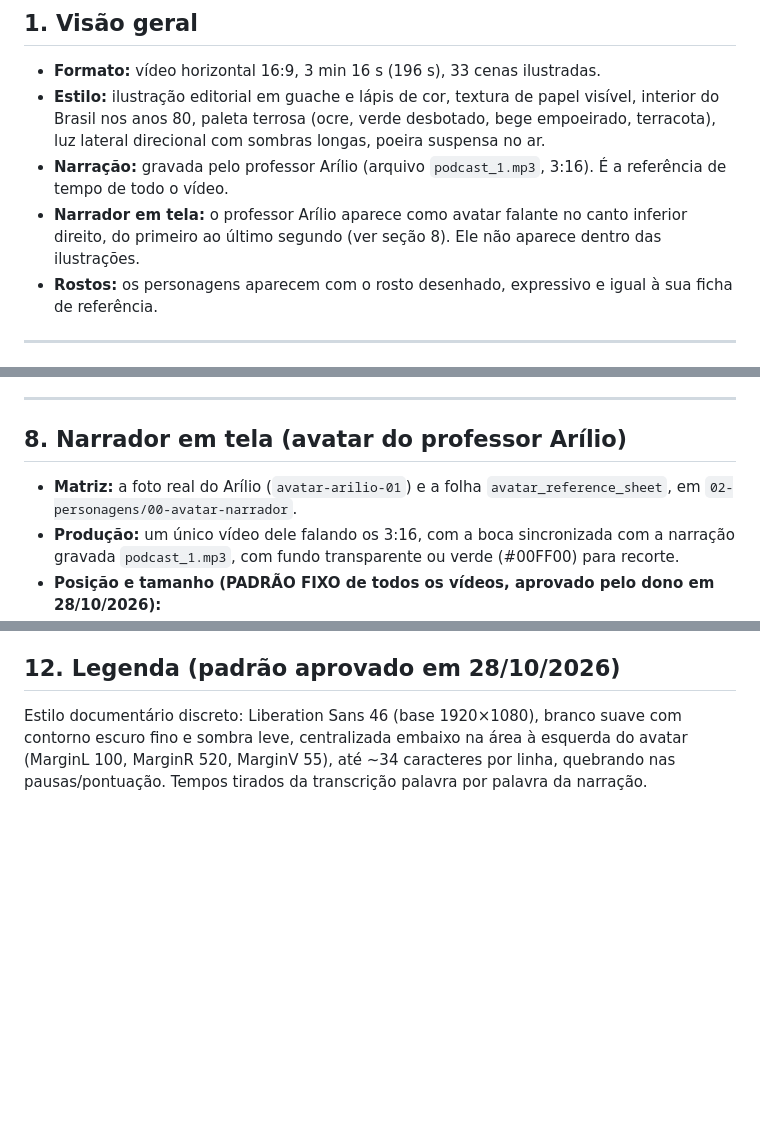
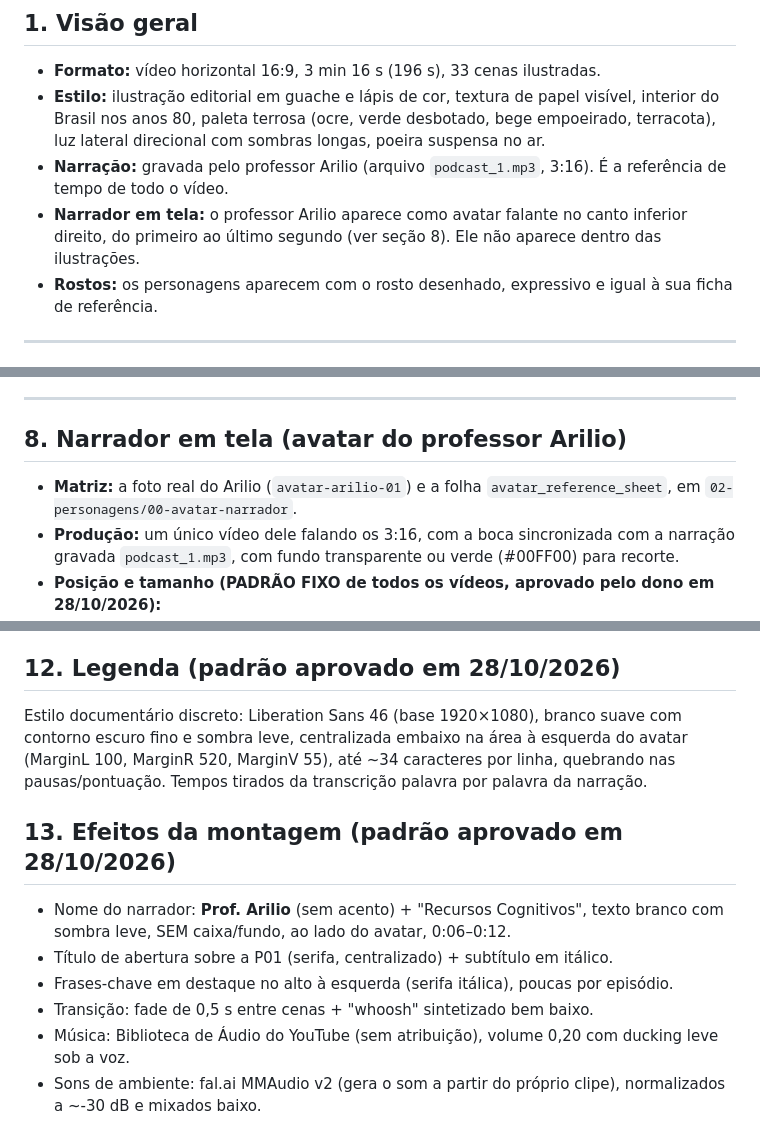
Before and after one commit to ariliosilvajunior/maestro-video-generator, a Markdown page: docs/episodio-ilustrado/DOCUMENTO_MESTRE_EPISODIO_PILOTO.md, 3 parts joined by grey strips. GitHub-like rendering; blank space fills up the shorter version.

Commit message:
docs: padrão de efeitos da montagem e grafia do nome do narrador
Co-Authored-By: Claude Opus 5.5 <noreply@anthropic.com>
Claude-Session: https://claude.ai/code/session_018vfvNWRjxCqJuKG8WRgGKi

```diff
--- a/docs/episodio-ilustrado/DOCUMENTO_MESTRE_EPISODIO_PILOTO.md
+++ b/docs/episodio-ilustrado/DOCUMENTO_MESTRE_EPISODIO_PILOTO.md
@@ -9,8 +9,8 @@ Este documento é a única referência válida da produção.
 
 - **Formato:** vídeo horizontal 16:9, 3 min 16 s (196 s), 33 cenas ilustradas.
 - **Estilo:** ilustração editorial em guache e lápis de cor, textura de papel visível, interior do Brasil nos anos 80, paleta terrosa (ocre, verde desbotado, bege empoeirado, terracota), luz lateral direcional com sombras longas, poeira suspensa no ar.
-- **Narração:** gravada pelo professor Arílio (arquivo `podcast_1.mp3`, 3:16). É a referência de tempo de todo o vídeo.
-- **Narrador em tela:** o professor Arílio aparece como avatar falante no canto inferior direito, do primeiro ao último segundo (ver seção 8). Ele não aparece dentro das ilustrações.
+- **Narração:** gravada pelo professor Arilio (arquivo `podcast_1.mp3`, 3:16). É a referência de tempo de todo o vídeo.
+- **Narrador em tela:** o professor Arilio aparece como avatar falante no canto inferior direito, do primeiro ao último segundo (ver seção 8). Ele não aparece dentro das ilustrações.
 - **Rostos:** os personagens aparecem com o rosto desenhado, expressivo e igual à sua ficha de referência.
 
 ---
@@ -254,9 +254,9 @@ Animação: `The remaining mist drifts low across the road and breaks apart, thi
 
 ---
 
-## 8. Narrador em tela (avatar do professor Arílio)
+## 8. Narrador em tela (avatar do professor Arilio)
 
-- **Matriz:** a foto real do Arílio (`avatar-arilio-01`) e a folha `avatar_reference_sheet`, em `02-personagens/00-avatar-narrador`.
+- **Matriz:** a foto real do Arilio (`avatar-arilio-01`) e a folha `avatar_reference_sheet`, em `02-personagens/00-avatar-narrador`.
 - **Produção:** um único vídeo dele falando os 3:16, com a boca sincronizada com a narração gravada `podcast_1.mp3`, com fundo transparente ou verde (#00FF00) para recorte.
 - **Posição e tamanho (PADRÃO FIXO de todos os vídeos, aprovado pelo dono em 28/10/2026):**
   - vídeo final 1920×1080;
@@ -297,3 +297,11 @@ Antes de animar qualquer cena, revisar a imagem e o prompt contra `LICOES_CENAS.
 Estilo documentário discreto: Liberation Sans 46 (base 1920×1080), branco suave com contorno escuro fino e sombra leve,
 centralizada embaixo na área à esquerda do avatar (MarginL 100, MarginR 520, MarginV 55), até ~34 caracteres por linha,
 quebrando nas pausas/pontuação. Tempos tirados da transcrição palavra por palavra da narração.
+
+## 13. Efeitos da montagem (padrão aprovado em 28/10/2026)
+- Nome do narrador: **Prof. Arilio** (sem acento) + "Recursos Cognitivos", texto branco com sombra leve, SEM caixa/fundo, ao lado do avatar, 0:06–0:12.
+- Título de abertura sobre a P01 (serifa, centralizado) + subtítulo em itálico.
+- Frases-chave em destaque no alto à esquerda (serifa itálica), poucas por episódio.
+- Transição: fade de 0,5 s entre cenas + "whoosh" sintetizado bem baixo.
+- Música: Biblioteca de Áudio do YouTube (sem atribuição), volume 0,20 com ducking leve sob a voz.
+- Sons de ambiente: fal.ai MMAudio v2 (gera o som a partir do próprio clipe), normalizados a ~-30 dB e mixados baixo.
```
Also changed, not shown: other parts of docs/episodio-ilustrado/DOCUMENTO_MESTRE_EPISODIO_PILOTO.md (+1 -1 lines).
